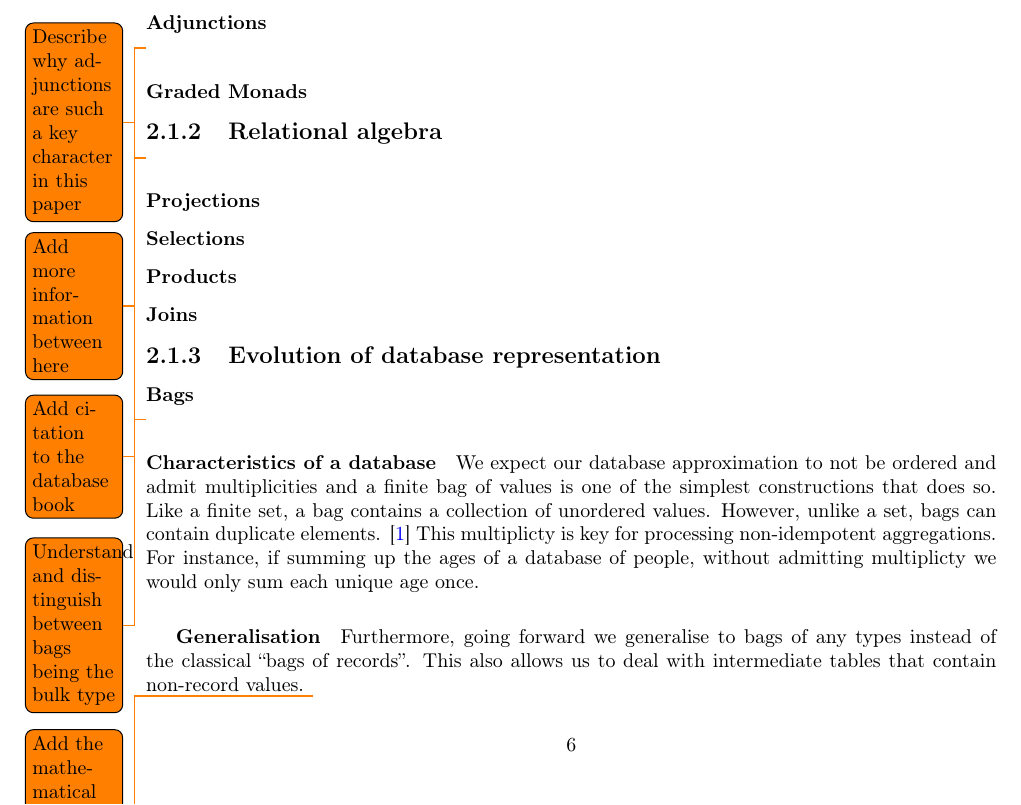
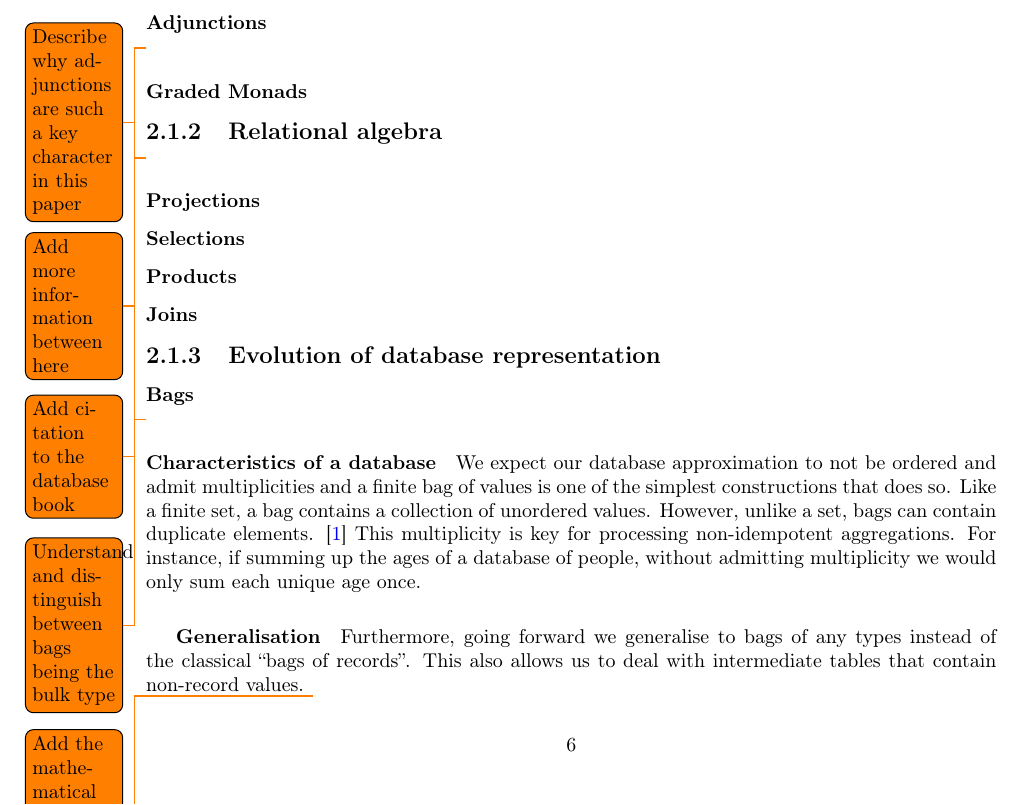
Before and after one commit to MatBon01/joinbench, a LaTeX thesis (interim.tex, which reads report/background/databaserepresentation.tex): part of page 7 of 13, cut so that both start at the same text. Compiled offline with pdfLaTeX.

Commit message:
Fix spelling mistakes

```diff
--- a/report/background/databaserepresentation.tex
+++ b/report/background/databaserepresentation.tex
@@ -1,10 +1,10 @@
 \subsection{Evolution of database representation}
 \subsubsection{Bags}
 \todo{Understand and distinguish between bags being the bulk type}
-\paragraph{Characteristics of a database}We expect our database approximation to not be ordered and admit multiplicities and a finite bag of values is one of the simplest constructions that does so. Like a finite set, a bag contains a collection of unordered values. However, unlike a set, bags can contain duplicate elements. \cite{RelationalAlgebraByWayOfAdjunctions} This multiplicty is key for processing non-idempotent aggregations. For instance, if summing up the ages of a database of people, without admitting multiplicty we would only sum each unique age once.
+\paragraph{Characteristics of a database}We expect our database approximation to not be ordered and admit multiplicities and a finite bag of values is one of the simplest constructions that does so. Like a finite set, a bag contains a collection of unordered values. However, unlike a set, bags can contain duplicate elements. \cite{RelationalAlgebraByWayOfAdjunctions} This multiplicity is key for processing non-idempotent aggregations. For instance, if summing up the ages of a database of people, without admitting multiplicity we would only sum each unique age once.
 \subparagraph{Generalisation}Furthermore, going forward we generalise to bags of any types instead of the classical ``bags of records''. This also allows us to deal with intermediate tables that contain non-record values.
 \todo{Add the mathematical parts about bags}
-\todo{When reading about fininte maps it says that it's better for databases as non finite maps cannot be aggreagated, can non finite bags be aggreagates - is this why they are finite?}
+\todo{When reading about finite maps it says that it's better for databases as non finite maps cannot be aggregated, can non finite bags be aggregates - is this why they are finite?}
 
 \subsubsection{Indexed tables}
 We want to move towards an indexed representation of our table in order to equijoin by indexing. \todo{Understand if this is right and equijoin by indexing}. So in this section we introduce the mathematical concepts required to define such an implementation.
```
Also changed, not shown: report/background/databaserepresentation.tex (2 more changed lines).
